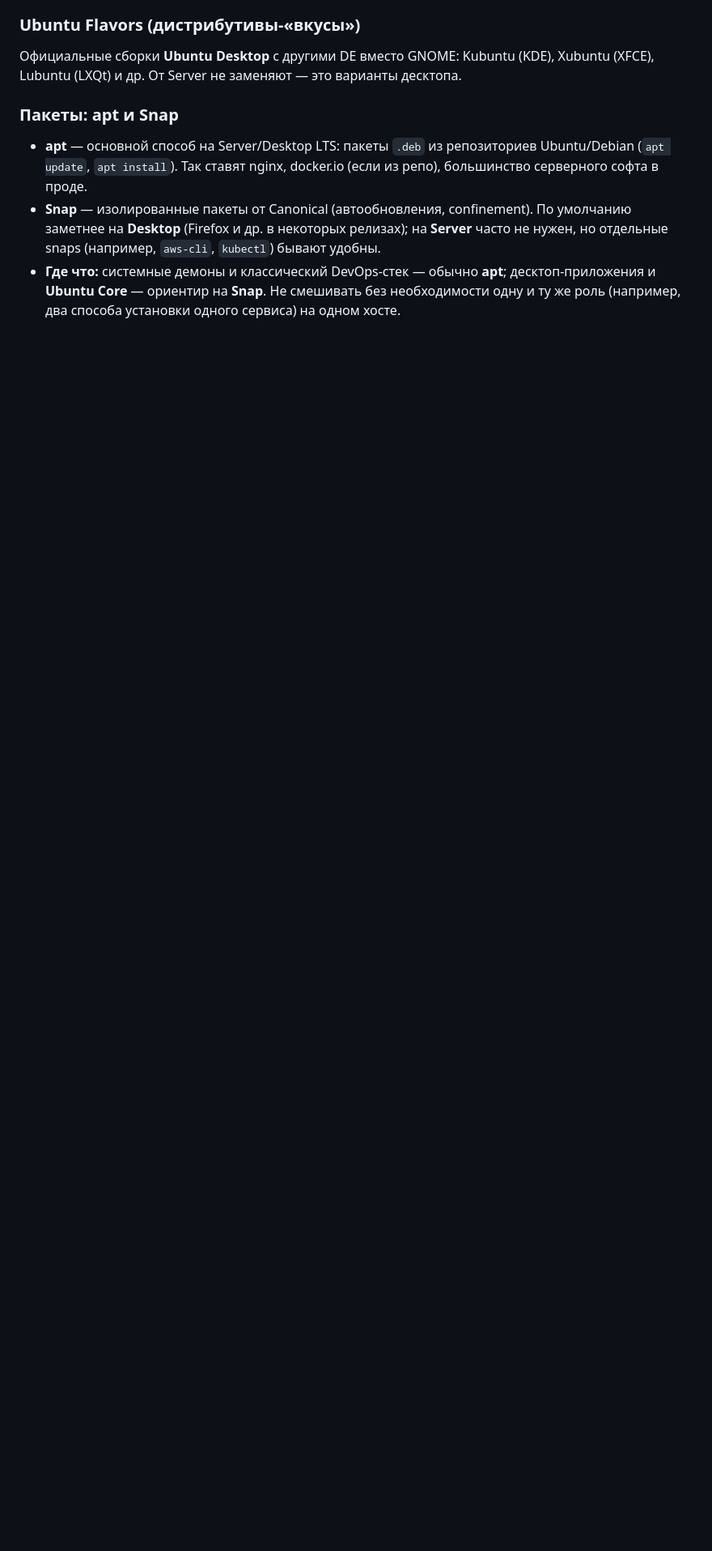
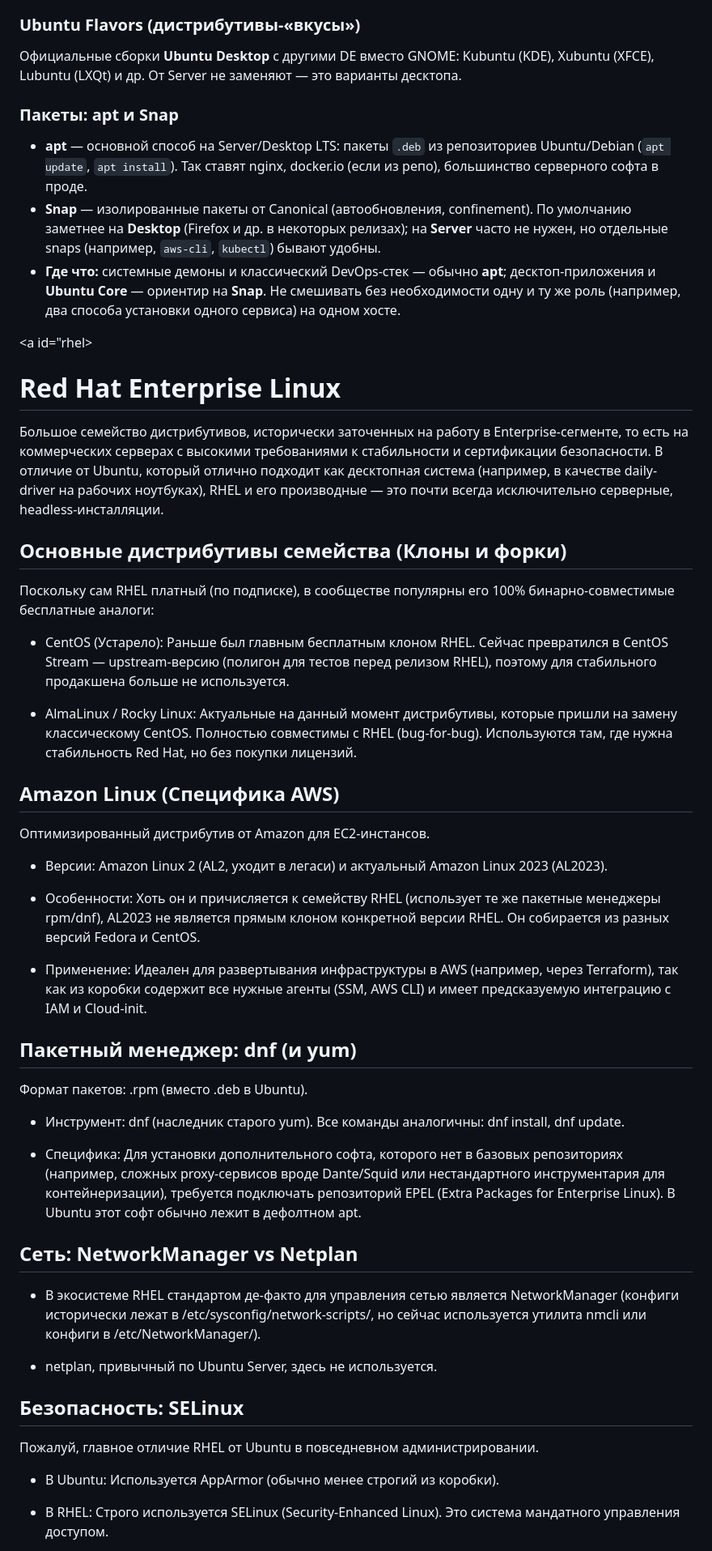
Before and after one commit to Tsuyakashi/devops-handbook, a Markdown page: OS-and-Networks/linux-cheatsheet.md, the part around one of its changes. Shown at 81% size. GitHub-like rendering; blank space fills up the shorter version.

Commit message:
docs: add detailed section on Red Hat Enterprise Linux to Linux cheatsheet, covering distributions, package management, networking, and security features

```diff
--- a/OS-and-Networks/linux-cheatsheet.md
+++ b/OS-and-Networks/linux-cheatsheet.md
@@ -80,3 +80,48 @@
 - **apt** — основной способ на Server/Desktop LTS: пакеты `.deb` из репозиториев Ubuntu/Debian (`apt update`, `apt install`). Так ставят nginx, docker.io (если из репо), большинство серверного софта в проде.
 - **Snap** — изолированные пакеты от Canonical (автообновления, confinement). По умолчанию заметнее на **Desktop** (Firefox и др. в некоторых релизах); на **Server** часто не нужен, но отдельные snaps (например, `aws-cli`, `kubectl`) бывают удобны.
 - **Где что:** системные демоны и классический DevOps-стек — обычно **apt**; десктоп-приложения и **Ubuntu Core** — ориентир на **Snap**. Не смешивать без необходимости одну и ту же роль (например, два способа установки одного сервиса) на одном хосте.
+
+<a id="rhel>
+
+# Red Hat Enterprise Linux
+
+Большое семейство дистрибутивов, исторически заточенных на работу в Enterprise-сегменте, то есть на коммерческих серверах с высокими требованиями к стабильности и сертификации безопасности. В отличие от Ubuntu, который отлично подходит как десктопная система (например, в качестве daily-driver на рабочих ноутбуках), RHEL и его производные — это почти всегда исключительно серверные, headless-инсталляции.
+
+## Основные дистрибутивы семейства (Клоны и форки)
+
+Поскольку сам RHEL платный (по подписке), в сообществе популярны его 100% бинарно-совместимые бесплатные аналоги:
+
+- CentOS (Устарело): Раньше был главным бесплатным клоном RHEL. Сейчас превратился в CentOS Stream — upstream-версию (полигон для тестов перед релизом RHEL), поэтому для стабильного продакшена больше не используется.
+
+- AlmaLinux / Rocky Linux: Актуальные на данный момент дистрибутивы, которые пришли на замену классическому CentOS. Полностью совместимы с RHEL (bug-for-bug). Используются там, где нужна стабильность Red Hat, но без покупки лицензий.
+
+## Amazon Linux (Специфика AWS)
+Оптимизированный дистрибутив от Amazon для EC2-инстансов.
+
+- Версии: Amazon Linux 2 (AL2, уходит в легаси) и актуальный Amazon Linux 2023 (AL2023).
+
+- Особенности: Хоть он и причисляется к семейству RHEL (использует те же пакетные менеджеры rpm/dnf), AL2023 не является прямым клоном конкретной версии RHEL. Он собирается из разных версий Fedora и CentOS.
+
+- Применение: Идеален для развертывания инфраструктуры в AWS (например, через Terraform), так как из коробки содержит все нужные агенты (SSM, AWS CLI) и имеет предсказуемую интеграцию с IAM и Cloud-init.
+
+## Пакетный менеджер: dnf (и yum)
+
+Формат пакетов: .rpm (вместо .deb в Ubuntu).
+
+- Инструмент: dnf (наследник старого yum). Все команды аналогичны: dnf install, dnf update.
+
+- Специфика: Для установки дополнительного софта, которого нет в базовых репозиториях (например, сложных proxy-сервисов вроде Dante/Squid или нестандартного инструментария для контейнеризации), требуется подключать репозиторий EPEL (Extra Packages for Enterprise Linux). В Ubuntu этот софт обычно лежит в дефолтном apt.
+
+## Сеть: NetworkManager vs Netplan
+- В экосистеме RHEL стандартом де-факто для управления сетью является NetworkManager (конфиги исторически лежат в /etc/sysconfig/network-scripts/, но сейчас используется утилита nmcli или конфиги в /etc/NetworkManager/).
+
+- netplan, привычный по Ubuntu Server, здесь не используется.
+
+## Безопасность: SELinux
+
+Пожалуй, главное отличие RHEL от Ubuntu в повседневном администрировании.
+
+- В Ubuntu: Используется AppArmor (обычно менее строгий из коробки).
+
+- В RHEL: Строго используется SELinux (Security-Enhanced Linux). Это система мандатного управления доступом.
+
```
Also changed, not shown: other parts of OS-and-Networks/linux-cheatsheet.md (+13 -0 lines).
